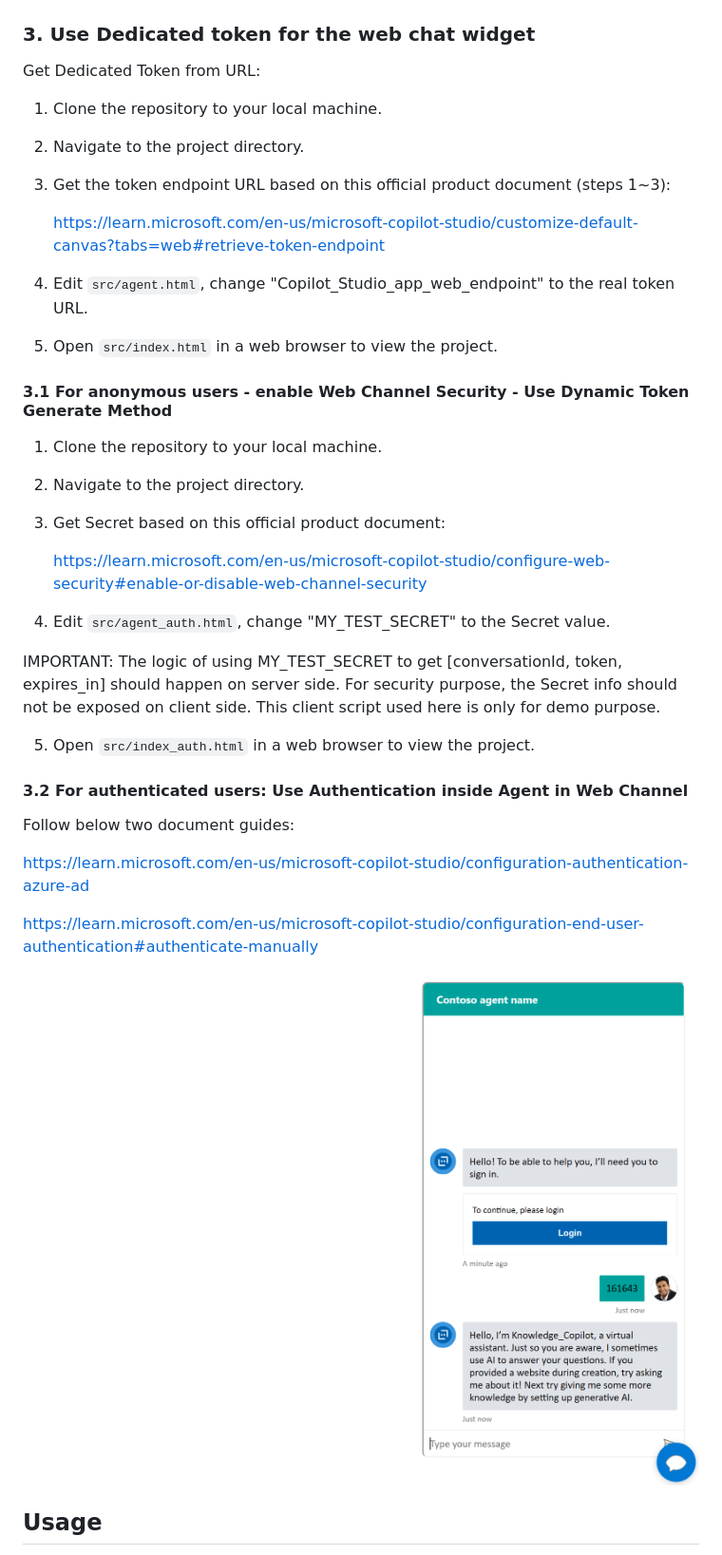
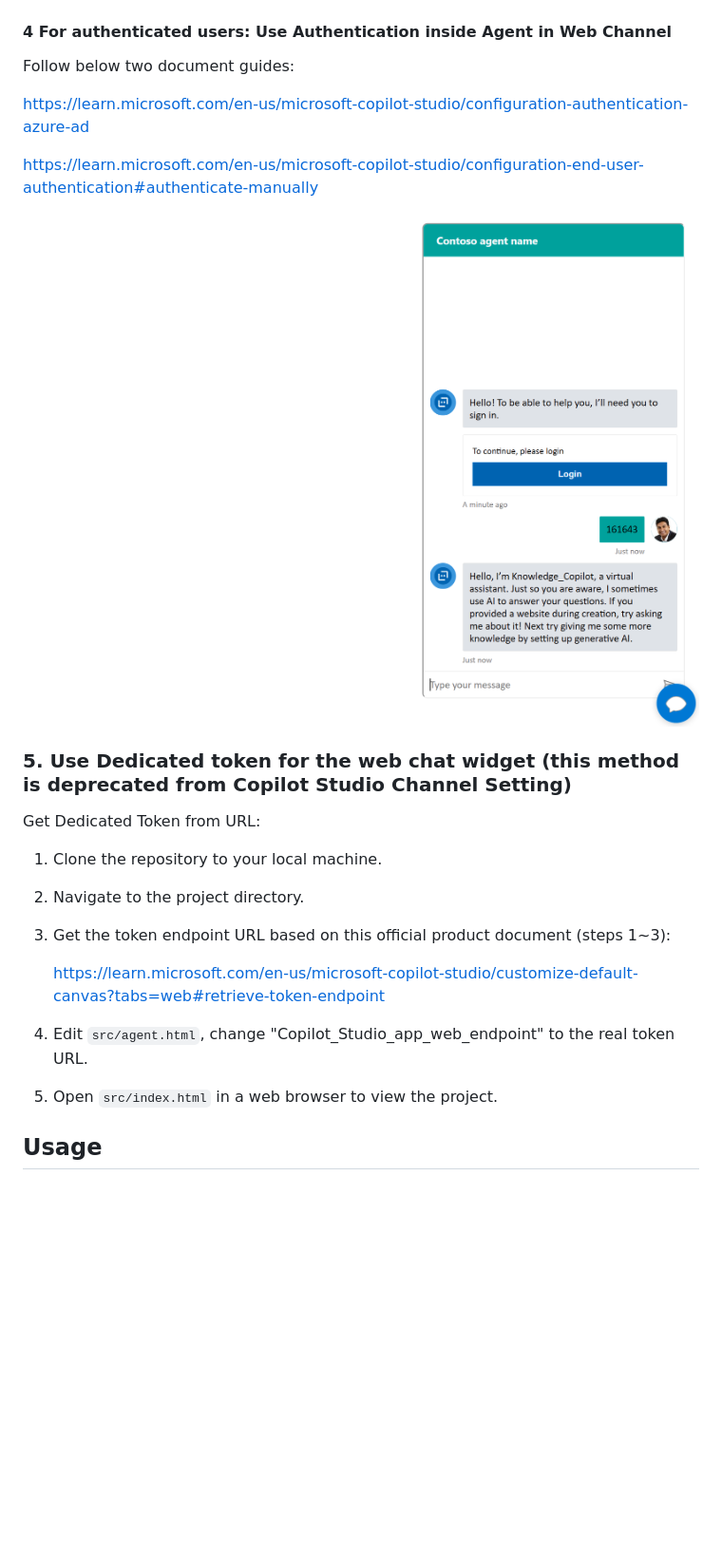
Before and after one commit to freistli/web-chatbot-project, a Markdown page: README.md, the part around one of its changes. Shown at 95% size. GitHub-like rendering; blank space fills up the shorter version.

```diff
--- a/README.md
+++ b/README.md
@@ -76,7 +99,20 @@ const locale = document.documentElement.lang || 'en';
 
 ![alt text](media/4.png)
 
-### 3. Use Dedicated token for the web chat widget
+
+#### 4 For authenticated users:  Use Authentication inside Agent in Web Channel
+
+Follow below two document guides:
+
+https://learn.microsoft.com/en-us/microsoft-copilot-studio/configuration-authentication-azure-ad
+
+https://learn.microsoft.com/en-us/microsoft-copilot-studio/configuration-end-user-authentication#authenticate-manually
+
+
+![alt text](media/3.png)
+
+
+### 5. Use Dedicated token for the web chat widget (this method is deprecated from Copilot Studio Channel Setting)
 
 Get Dedicated Token from URL:
 
@@ -88,32 +124,6 @@ Get Dedicated Token from URL:
 
 4. Edit `src/agent.html`, change "Copilot_Studio_app_web_endpoint" to the real token URL.
 5. Open `src/index.html` in a web browser to view the project.
-
-#### 3.1 For anonymous users - enable Web Channel Security - Use Dynamic Token Generate Method
-1. Clone the repository to your local machine.
-2. Navigate to the project directory.
-3. Get Secret based on this official product document:
-
-   https://learn.microsoft.com/en-us/microsoft-copilot-studio/configure-web-security#enable-or-disable-web-channel-security
-
-4. Edit `src/agent_auth.html`, change "MY_TEST_SECRET" to the Secret value.
-
-IMPORTANT: The logic of using MY_TEST_SECRET to get [conversationId, token, expires_in] should happen on server side. For security purpose, the Secret info should not be exposed on client side. This client script used here is only for demo purpose.
-
-5. Open `src/index_auth.html` in a web browser to view the project.
-
-#### 3.2 For authenticated users:  Use Authentication inside Agent in Web Channel
-
-Follow below two document guides:
-
-https://learn.microsoft.com/en-us/microsoft-copilot-studio/configuration-authentication-azure-ad
-
-https://learn.microsoft.com/en-us/microsoft-copilot-studio/configuration-end-user-authentication#authenticate-manually
-
-
-![alt text](media/3.png)
-
-
 
 
 ## Usage
```
Also changed, not shown: other parts of README.md (+33 -10 lines).
